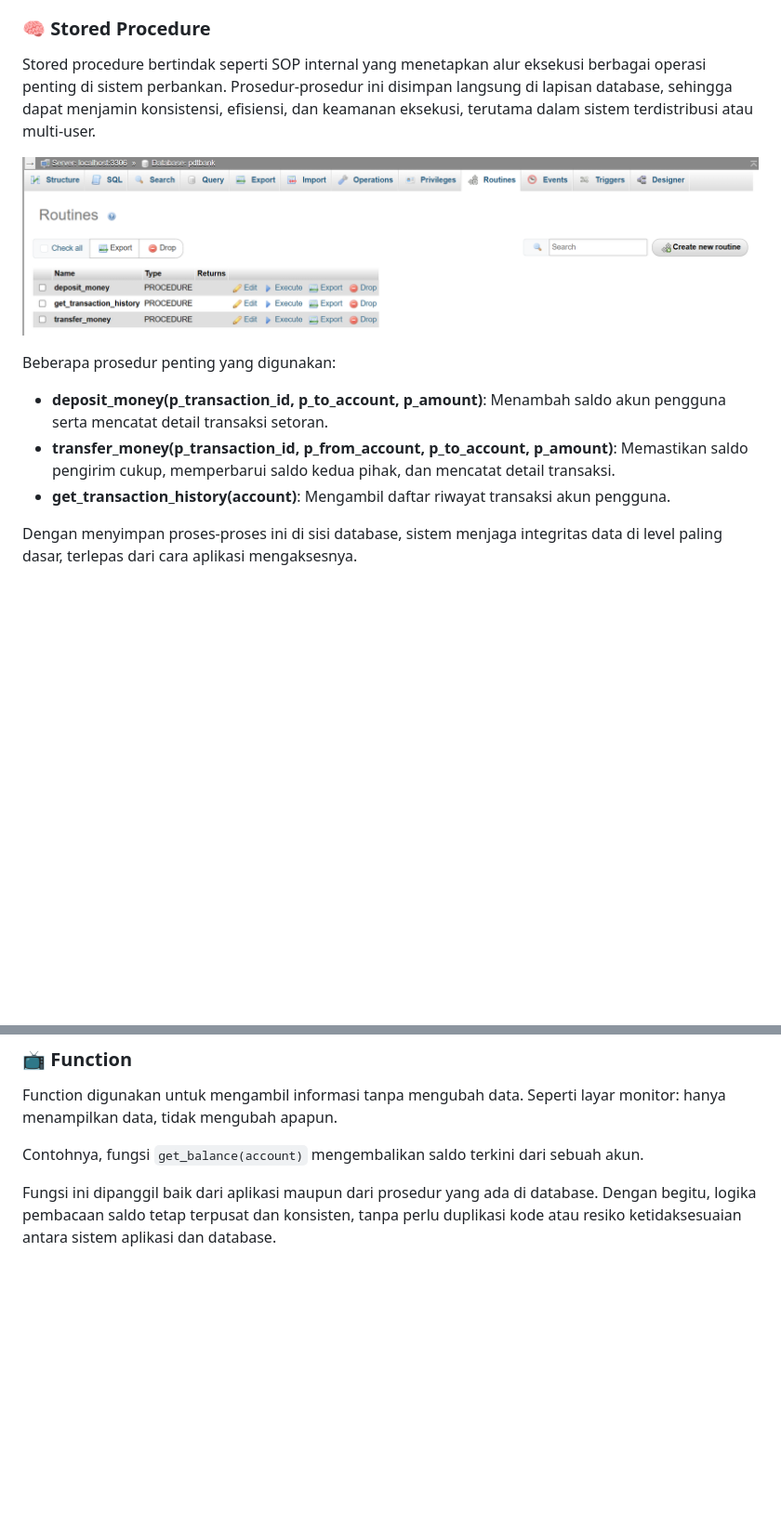
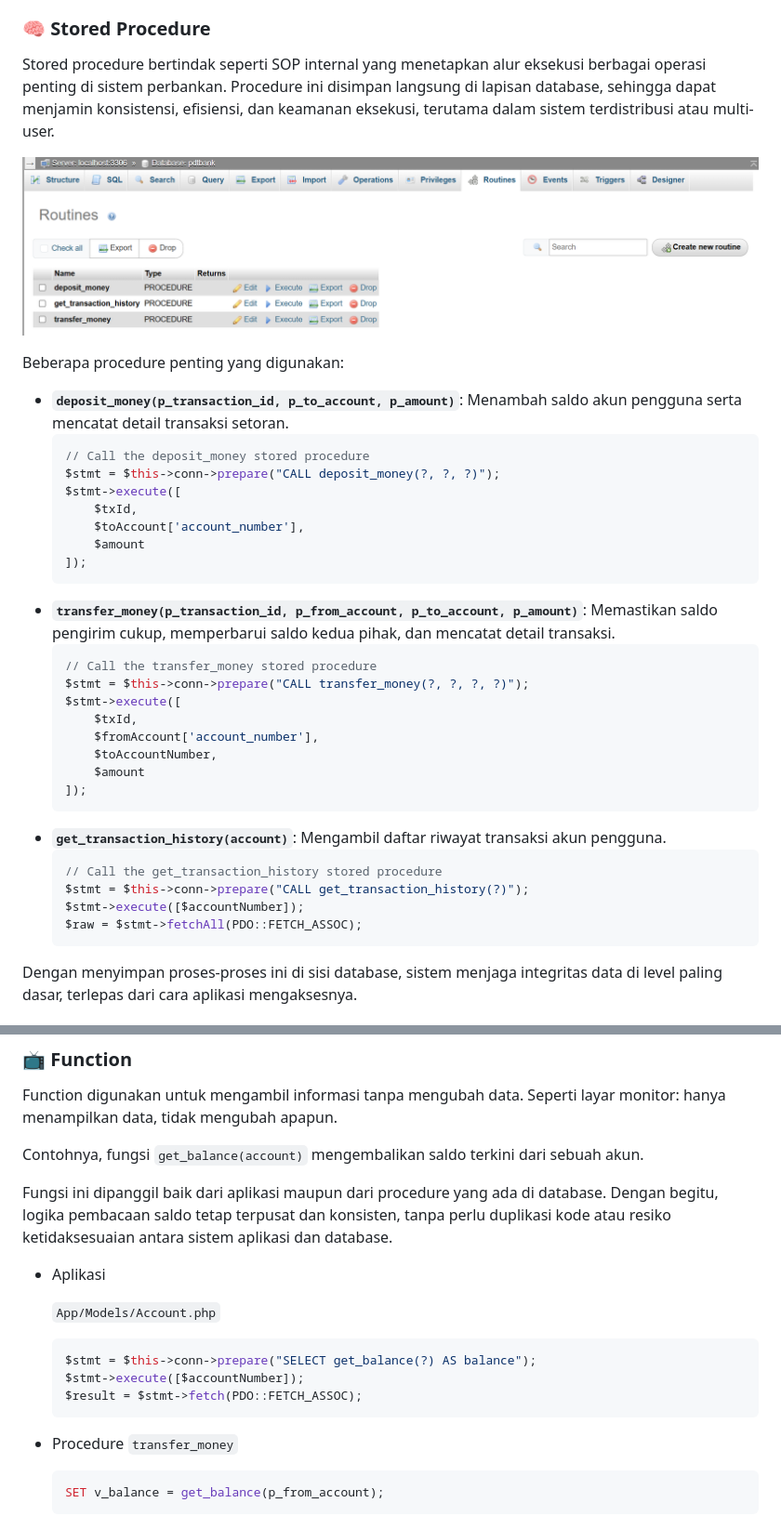
Before and after one commit to dinisoraya/pdtbank, a Markdown page: README.md, 2 parts joined by grey strips. Shown: that part at 93% size. Drawn GitHub-style; blank space fills up the shorter version.

````diff
--- a/README.md
+++ b/README.md
@@ -10,15 +10,39 @@ Proyek ini merupakan sistem perbankan sederhana yang dibangun menggunakan PHP da
 Peran  **stored procedure**, **trigger**, **transaction**, dan **function** dalam proyek ini dirancang khusus untuk kebutuhan sistem **pdtbank**. Penerapannya bisa berbeda pada sistem lain, tergantung arsitektur dan kebutuhan masing-masing sistem.
 
 ### 🧠 Stored Procedure
-Stored procedure bertindak seperti SOP internal yang menetapkan alur eksekusi berbagai operasi penting di sistem perbankan. Prosedur-prosedur ini disimpan langsung di lapisan database, sehingga dapat menjamin konsistensi, efisiensi, dan keamanan eksekusi, terutama dalam sistem terdistribusi atau multi-user.
+Stored procedure bertindak seperti SOP internal yang menetapkan alur eksekusi berbagai operasi penting di sistem perbankan. Procedure ini disimpan langsung di lapisan database, sehingga dapat menjamin konsistensi, efisiensi, dan keamanan eksekusi, terutama dalam sistem terdistribusi atau multi-user.
 
 ![Procedure](assets/img/procedure.png)
 
-Beberapa prosedur penting yang digunakan:
-* **deposit_money(p_transaction_id, p_to_account, p_amount)**: Menambah saldo akun pengguna serta mencatat detail transaksi setoran.
-* **transfer_money(p_transaction_id, p_from_account, p_to_account, p_amount)**: Memastikan saldo pengirim cukup, memperbarui saldo kedua pihak, dan mencatat detail transaksi.
-* **get_transaction_history(account)**: Mengambil daftar riwayat transaksi akun pengguna.
-
+Beberapa procedure penting yang digunakan:
+* **```deposit_money(p_transaction_id, p_to_account, p_amount)```**: Menambah saldo akun pengguna serta mencatat detail transaksi setoran.
+  ```php
+  // Call the deposit_money stored procedure
+  $stmt = $this->conn->prepare("CALL deposit_money(?, ?, ?)");
+  $stmt->execute([
+      $txId,
+      $toAccount['account_number'],
+      $amount
+  ]);
+  ```
+* **```transfer_money(p_transaction_id, p_from_account, p_to_account, p_amount)```**: Memastikan saldo pengirim cukup, memperbarui saldo kedua pihak, dan mencatat detail transaksi.
+  ```php
+  // Call the transfer_money stored procedure
+  $stmt = $this->conn->prepare("CALL transfer_money(?, ?, ?, ?)");
+  $stmt->execute([
+      $txId,
+      $fromAccount['account_number'],
+      $toAccountNumber,
+      $amount
+  ]);
+  ```
+* **```get_transaction_history(account)```**: Mengambil daftar riwayat transaksi akun pengguna.
+  ```php
+  // Call the get_transaction_history stored procedure
+  $stmt = $this->conn->prepare("CALL get_transaction_history(?)");
+  $stmt->execute([$accountNumber]);
+  $raw = $stmt->fetchAll(PDO::FETCH_ASSOC);
+  ```
 Dengan menyimpan proses-proses ini di sisi database, sistem menjaga integritas data di level paling dasar, terlepas dari cara aplikasi mengaksesnya.
 
 ### 🚨 Trigger
@@ -45,7 +151,19 @@ Function digunakan untuk mengambil informasi tanpa mengubah data. Seperti layar
 
 Contohnya, fungsi  `get_balance(account)` mengembalikan saldo terkini dari sebuah akun.
 
-Fungsi ini dipanggil baik dari aplikasi maupun dari prosedur yang ada di database. Dengan begitu, logika pembacaan saldo tetap terpusat dan konsisten, tanpa perlu duplikasi kode atau resiko ketidaksesuaian antara sistem aplikasi dan database.
+Fungsi ini dipanggil baik dari aplikasi maupun dari procedure yang ada di database. Dengan begitu, logika pembacaan saldo tetap terpusat dan konsisten, tanpa perlu duplikasi kode atau resiko ketidaksesuaian antara sistem aplikasi dan database.
+* Aplikasi
+
+  ``App/Models/Account.php``
+  ```php
+  $stmt = $this->conn->prepare("SELECT get_balance(?) AS balance");
+  $stmt->execute([$accountNumber]);
+  $result = $stmt->fetch(PDO::FETCH_ASSOC);
+  ```
+* Procedure ```transfer_money```
+  ```sql
+  SET v_balance = get_balance(p_from_account);
+  ```
 
 ![Function](assets/img/function.png)
 
````
Also changed, not shown: other parts of README.md (+96 -2 lines).
